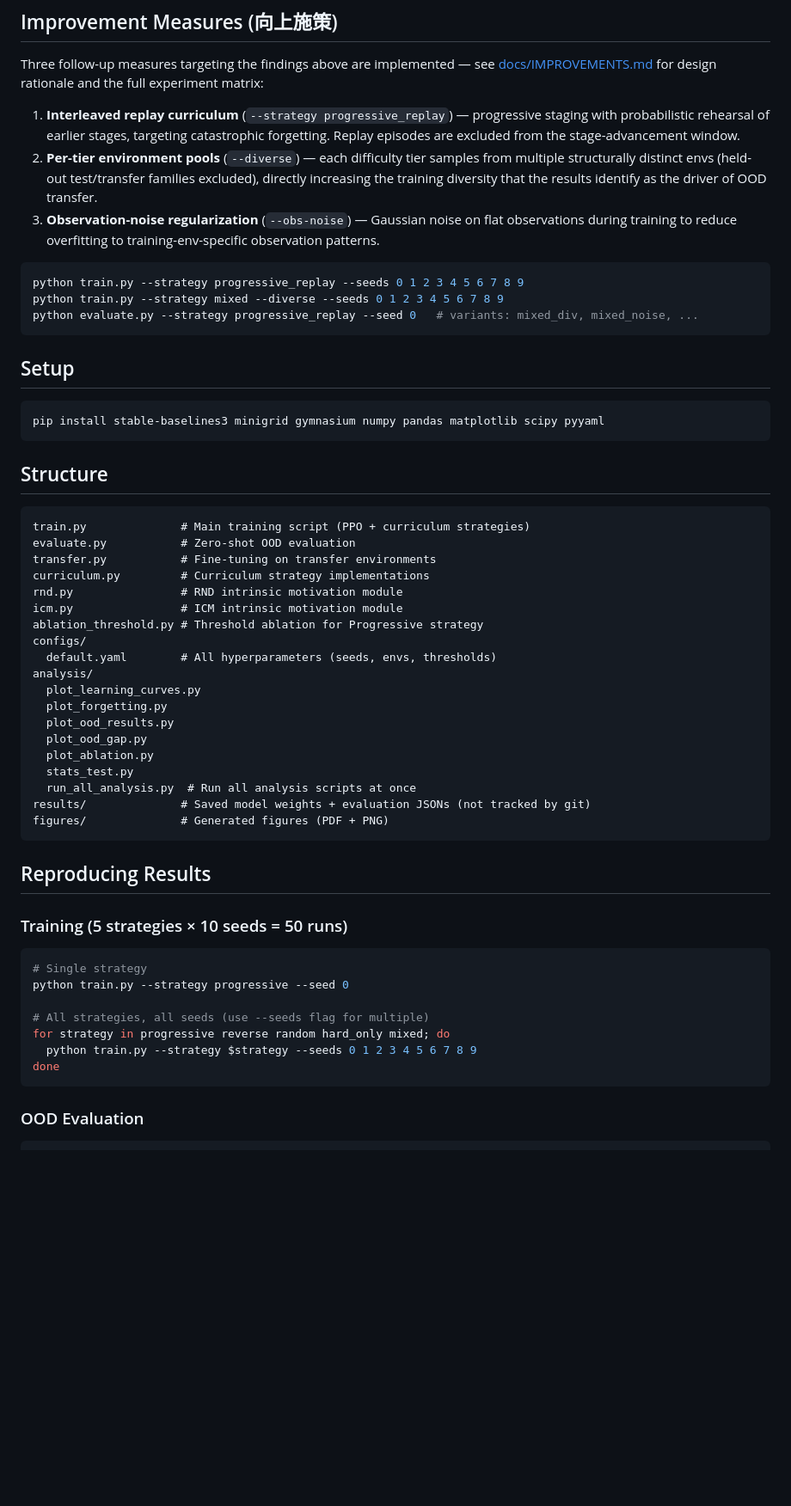
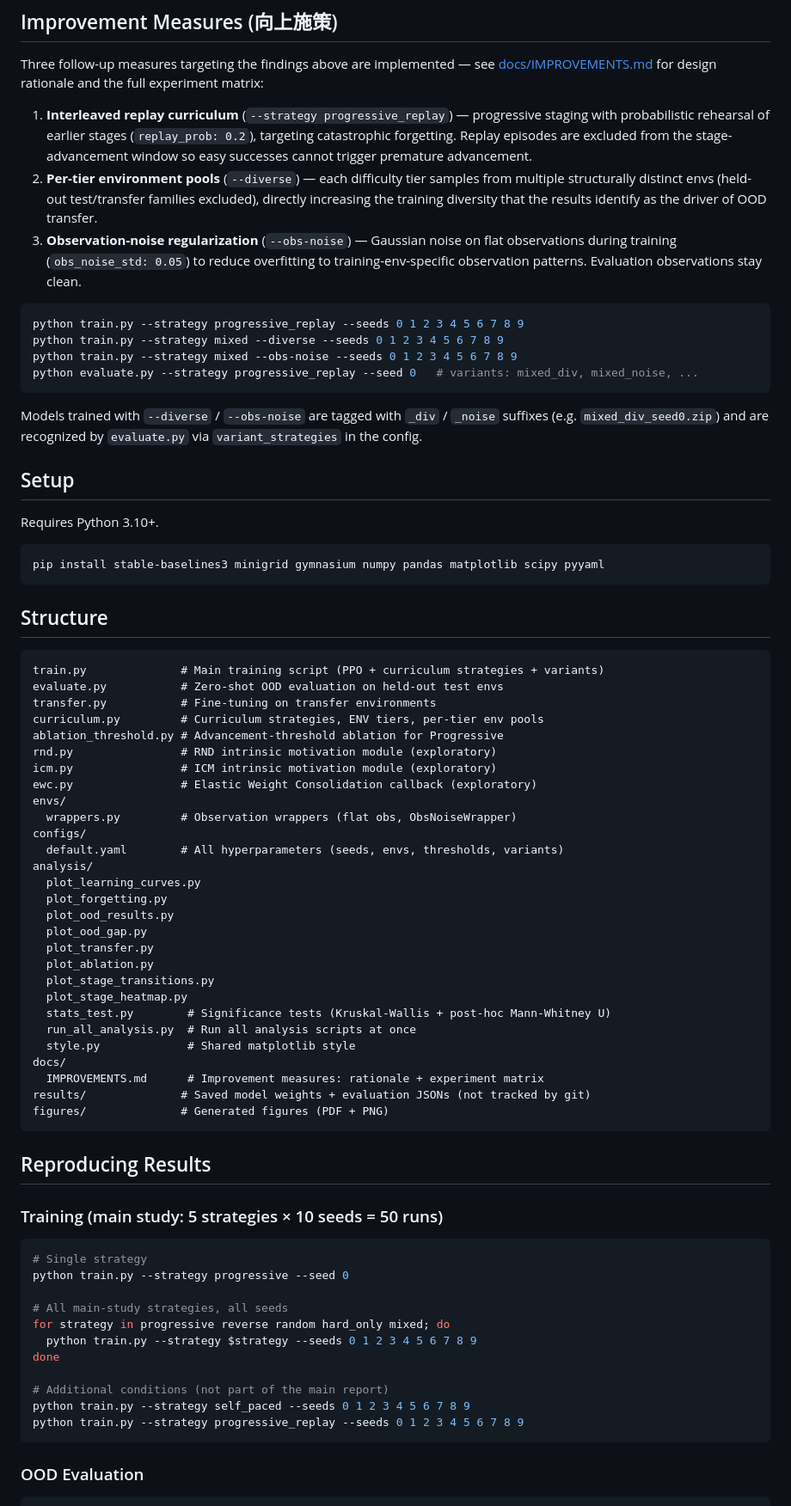
Before and after one commit to keisuke58/rl-curriculum-ood, a Markdown page: README.md, the part around one of its changes. Shown at 86% size. Rendered like a GitHub page; blank space fills up the shorter version.

````diff
--- a/README.md
+++ b/README.md
@@ -23,21 +47,30 @@ Three follow-up measures targeting the findings above are implemented — see
 [docs/IMPROVEMENTS.md](docs/IMPROVEMENTS.md) for design rationale and the full experiment matrix:
 
 1. **Interleaved replay curriculum** (`--strategy progressive_replay`) — progressive staging with
-   probabilistic rehearsal of earlier stages, targeting catastrophic forgetting. Replay episodes
-   are excluded from the stage-advancement window.
+   probabilistic rehearsal of earlier stages (`replay_prob: 0.2`), targeting catastrophic
+   forgetting. Replay episodes are excluded from the stage-advancement window so easy successes
+   cannot trigger premature advancement.
 2. **Per-tier environment pools** (`--diverse`) — each difficulty tier samples from multiple
    structurally distinct envs (held-out test/transfer families excluded), directly increasing the
    training diversity that the results identify as the driver of OOD transfer.
 3. **Observation-noise regularization** (`--obs-noise`) — Gaussian noise on flat observations
-   during training to reduce overfitting to training-env-specific observation patterns.
+   during training (`obs_noise_std: 0.05`) to reduce overfitting to training-env-specific
+   observation patterns. Evaluation observations stay clean.
 
 ```bash
 python train.py --strategy progressive_replay --seeds 0 1 2 3 4 5 6 7 8 9
 python train.py --strategy mixed --diverse --seeds 0 1 2 3 4 5 6 7 8 9
+python train.py --strategy mixed --obs-noise --seeds 0 1 2 3 4 5 6 7 8 9
 python evaluate.py --strategy progressive_replay --seed 0   # variants: mixed_div, mixed_noise, ...
 ```
 
+Models trained with `--diverse` / `--obs-noise` are tagged with `_div` / `_noise` suffixes
+(e.g. `mixed_div_seed0.zip`) and are recognized by `evaluate.py` via `variant_strategies`
+in the config.
+
 ## Setup
+
+Requires Python 3.10+.
 
 ```bash
 pip install stable-baselines3 minigrid gymnasium numpy pandas matplotlib scipy pyyaml
@@ -46,38 +79,51 @@ pip install stable-baselines3 minigrid gymnasium numpy pandas matplotlib scipy p
 ## Structure
 
 ```
-train.py              # Main training script (PPO + curriculum strategies)
-evaluate.py           # Zero-shot OOD evaluation
+train.py              # Main training script (PPO + curriculum strategies + variants)
+evaluate.py           # Zero-shot OOD evaluation on held-out test envs
 transfer.py           # Fine-tuning on transfer environments
-curriculum.py         # Curriculum strategy implementations
-rnd.py                # RND intrinsic motivation module
-icm.py                # ICM intrinsic motivation module
-ablation_threshold.py # Threshold ablation for Progressive strategy
+curriculum.py         # Curriculum strategies, ENV tiers, per-tier env pools
+ablation_threshold.py # Advancement-threshold ablation for Progressive
+rnd.py                # RND intrinsic motivation module (exploratory)
+icm.py                # ICM intrinsic motivation module (exploratory)
+ewc.py                # Elastic Weight Consolidation callback (exploratory)
+envs/
+  wrappers.py         # Observation wrappers (flat obs, ObsNoiseWrapper)
 configs/
-  default.yaml        # All hyperparameters (seeds, envs, thresholds)
+  default.yaml        # All hyperparameters (seeds, envs, thresholds, variants)
 analysis/
   plot_learning_curves.py
   plot_forgetting.py
   plot_ood_results.py
   plot_ood_gap.py
+  plot_transfer.py
   plot_ablation.py
-  stats_test.py
+  plot_stage_transitions.py
+  plot_stage_heatmap.py
+  stats_test.py        # Significance tests (Kruskal-Wallis + post-hoc Mann-Whitney U)
   run_all_analysis.py  # Run all analysis scripts at once
+  style.py             # Shared matplotlib style
+docs/
+  IMPROVEMENTS.md      # Improvement measures: rationale + experiment matrix
 results/              # Saved model weights + evaluation JSONs (not tracked by git)
 figures/              # Generated figures (PDF + PNG)
 ```
 
 ## Reproducing Results
 
-### Training (5 strategies × 10 seeds = 50 runs)
+### Training (main study: 5 strategies × 10 seeds = 50 runs)
 ```bash
 # Single strategy
 python train.py --strategy progressive --seed 0
 
-# All strategies, all seeds (use --seeds flag for multiple)
+# All main-study strategies, all seeds
 for strategy in progressive reverse random hard_only mixed; do
   python train.py --strategy $strategy --seeds 0 1 2 3 4 5 6 7 8 9
 done
+
+# Additional conditions (not part of the main report)
+python train.py --strategy self_paced --seeds 0 1 2 3 4 5 6 7 8 9
+python train.py --strategy progressive_replay --seeds 0 1 2 3 4 5 6 7 8 9
 ```
 
 ### OOD Evaluation
````
Also changed, not shown: other parts of README.md (+36 -6 lines).
